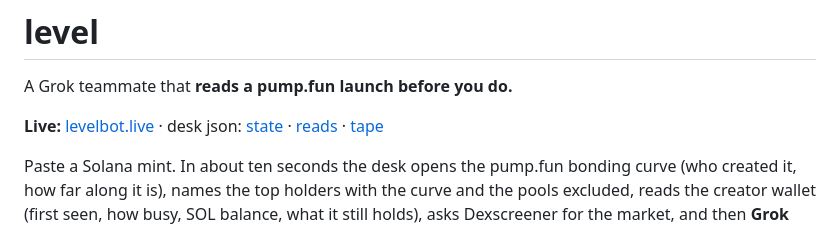
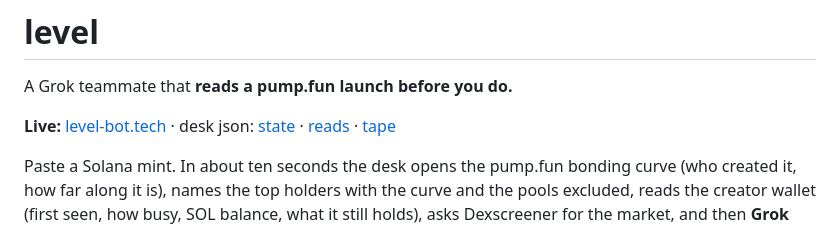
Before and after one commit to LevelGrok/level, a Markdown page: README.md, the part around the change. GitHub-like rendering.

Commit message:
Fix live links and API endpoints in README
Updated live links and API endpoints in README.

```diff
--- a/README.md
+++ b/README.md
@@ -2,7 +2,7 @@
 
 A Grok teammate that **reads a pump.fun launch before you do.**
 
-**Live:** [levelbot.live](https://levelbot.live) · desk json: [state](https://api.levelbot.live/state.json) · [reads](https://api.levelbot.live/reads.json) · [tape](https://api.levelbot.live/tape.json)
+**Live:** [level-bot.tech](https://level-bot.tech) · desk json: [state](https://api.level-bot.tech/state.json) · [reads](https://api.level-bot.tech/reads.json) · [tape](https://api.level-bot.tech/tape.json)
 
 Paste a Solana mint. In about ten seconds the desk opens the pump.fun bonding curve (who created it,
 how far along it is), names the top holders with the curve and the pools excluded, reads the creator
```
